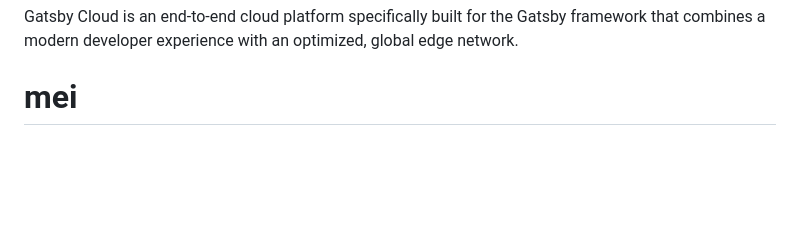
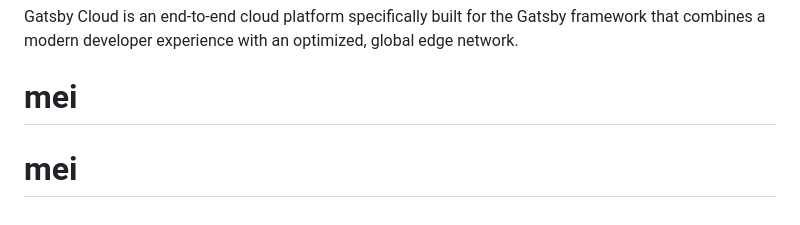
Before and after one commit to jimallengroup/mei, a Markdown page: README.md, the part around the change. GitHub-like rendering; blank space fills up the shorter version.

```diff
--- a/README.md
+++ b/README.md
@@ -98,3 +98,4 @@ Gatsby Cloud is an end-to-end cloud platform specifically built for the Gatsby f
 
 <!-- AUTO-GENERATED-CONTENT:END -->
 # mei
+# mei
```
